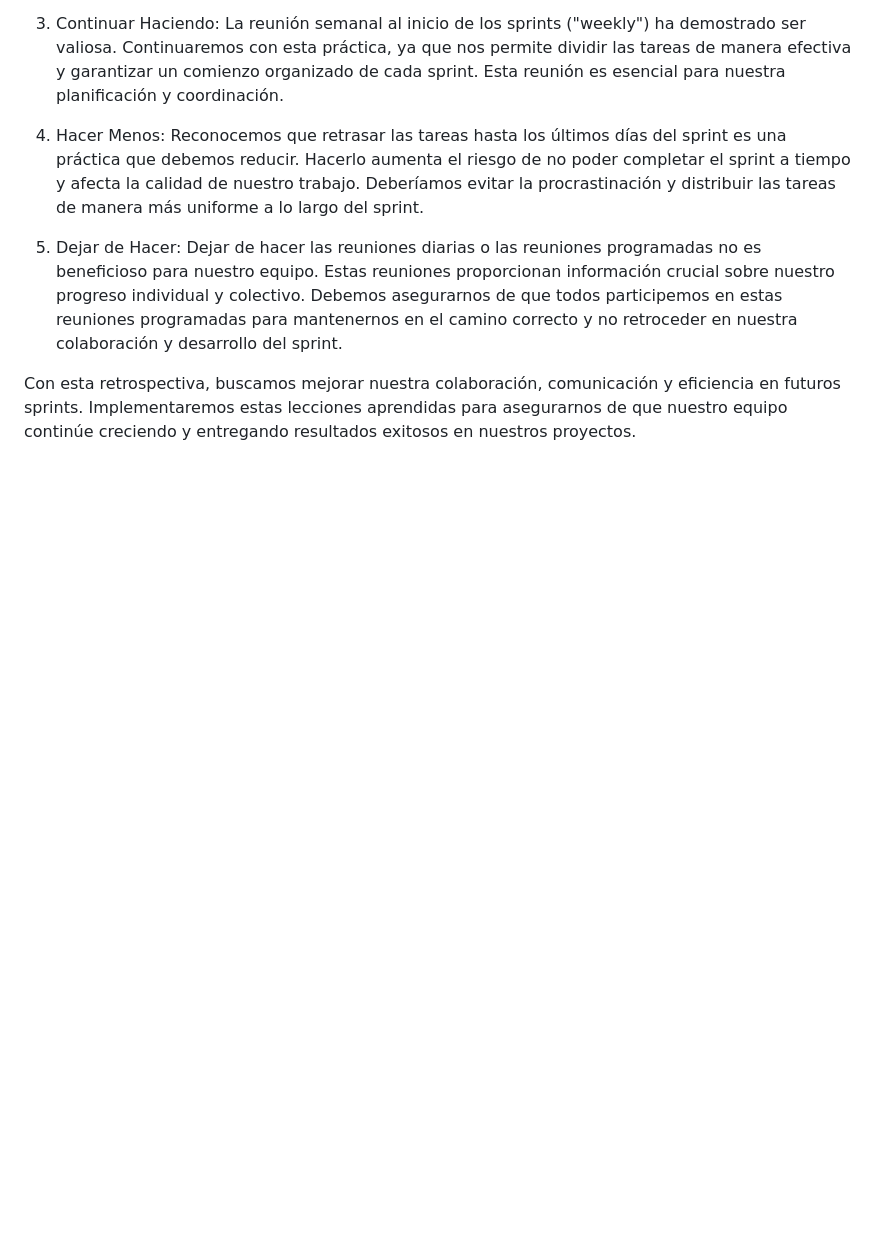
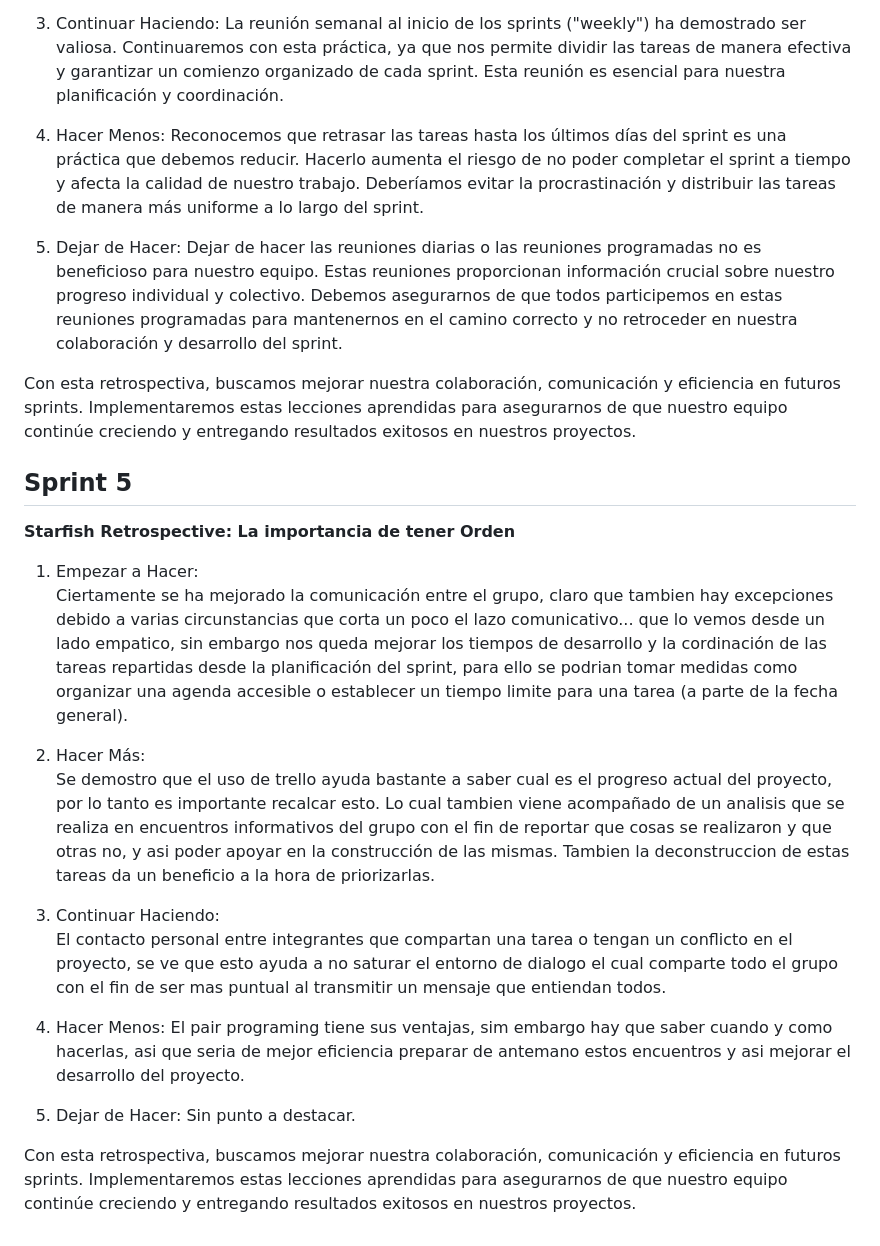
Before and after one commit to BarrierHT/Grupo-1-ECommerce-de-Videojuegos, a Markdown page: retro.md, the part around the change. Rendered like a GitHub page; blank space fills up the shorter version.

Commit message:
Update retro octubre 9/23.md

```diff
--- a/retro.md
+++ b/retro.md
@@ -64,3 +64,25 @@ Reconocemos que retrasar las tareas hasta los últimos días del sprint es una p
 Dejar de hacer las reuniones diarias o las reuniones programadas no es beneficioso para nuestro equipo. Estas reuniones proporcionan información crucial sobre nuestro progreso individual y colectivo. Debemos asegurarnos de que todos participemos en estas reuniones programadas para mantenernos en el camino correcto y no retroceder en nuestra colaboración y desarrollo del sprint.
 
 Con esta retrospectiva, buscamos mejorar nuestra colaboración, comunicación y eficiencia en futuros sprints. Implementaremos estas lecciones aprendidas para asegurarnos de que nuestro equipo continúe creciendo y entregando resultados exitosos en nuestros proyectos.
+
+## Sprint 5
+
+**Starfish Retrospective: La importancia de tener Orden**
+
+1. Empezar a Hacer:
+Ciertamente se ha mejorado la comunicación entre el grupo, claro que tambien hay excepciones debido a varias circunstancias que corta un poco el lazo comunicativo... que lo vemos desde un lado empatico, sin embargo nos queda mejorar los tiempos de desarrollo y la cordinación de las tareas repartidas desde la planificación del sprint, para ello se podrian tomar medidas como organizar una agenda accesible o establecer un tiempo limite para una tarea (a parte de la fecha general).
+
+2. Hacer Más:
+Se demostro que el uso de trello ayuda bastante a saber cual es el progreso actual del proyecto, por lo tanto es importante recalcar esto. Lo cual tambien viene acompañado de un analisis que se realiza en encuentros informativos del grupo con el fin de reportar que cosas se realizaron y que otras no, y asi poder apoyar en la construcción de las mismas.
+Tambien la deconstruccion de estas tareas da un beneficio a la hora de priorizarlas.
+
+4. Continuar Haciendo:
+El contacto personal entre integrantes que compartan una tarea o tengan un conflicto en el proyecto, se ve que esto ayuda a no saturar el entorno de dialogo el cual comparte todo el grupo con el fin de ser mas puntual al transmitir un mensaje que entiendan todos.
+
+5. Hacer Menos:
+El pair programing tiene sus ventajas, sim embargo hay que saber cuando y como hacerlas, asi que seria de mejor eficiencia preparar de antemano estos encuentros y asi mejorar el desarrollo del proyecto.
+
+6. Dejar de Hacer:
+Sin punto a destacar.
+
+Con esta retrospectiva, buscamos mejorar nuestra colaboración, comunicación y eficiencia en futuros sprints. Implementaremos estas lecciones aprendidas para asegurarnos de que nuestro equipo continúe creciendo y entregando resultados exitosos en nuestros proyectos.
```
